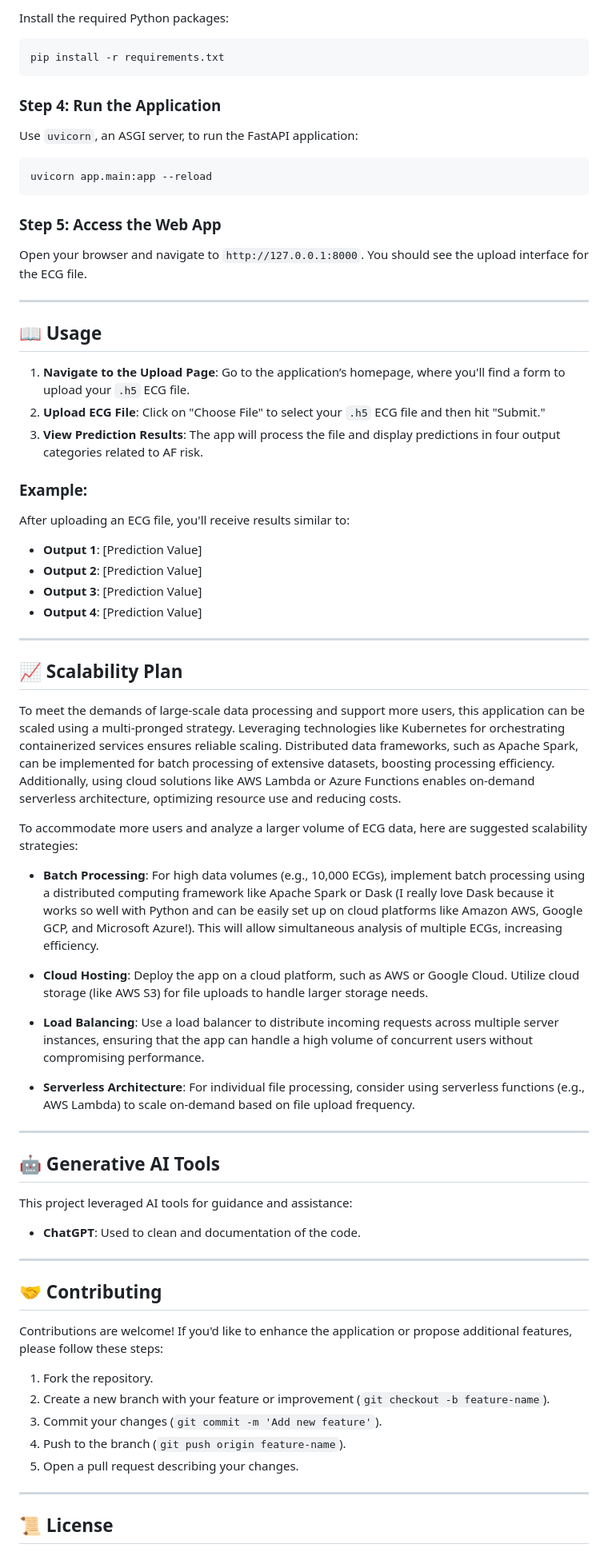
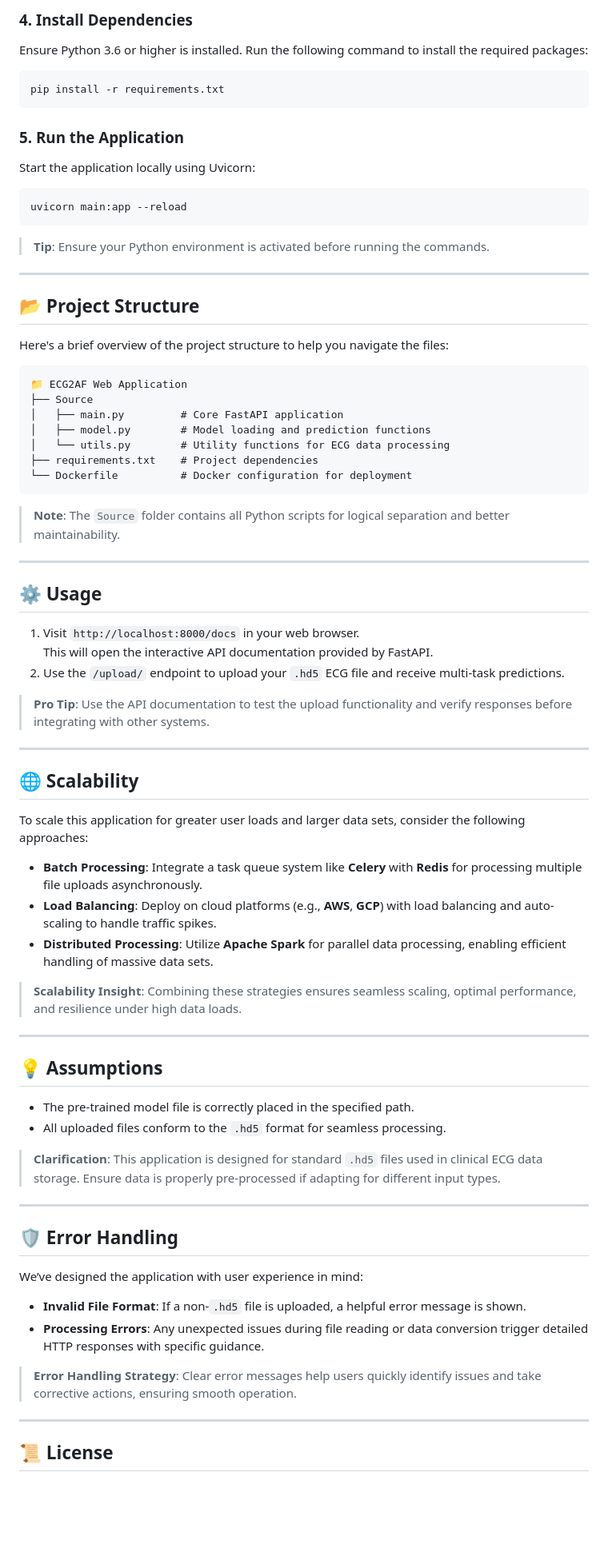
Before and after one commit to MOJTABAFA/ECG2AF_App, a Markdown page: README.md, the part around one of its changes. Shown at 80% size. Rendered like a GitHub page; blank space fills up the shorter version.

````diff
--- a/README.md
+++ b/README.md
@@ -76,72 +66,71 @@ ecg2af_env\Scripts\activate     # For Windows
 
-Install the required Python packages:
-
+### 4. Install Dependencies
+Ensure Python 3.6 or higher is installed. Run the following command to install the required packages:
 ```bash
 pip install -r requirements.txt
 ```
 
-### Step 4: Run the Application
-
-Use `uvicorn`, an ASGI server, to run the FastAPI application:
-
+### 5. Run the Application
+Start the application locally using Uvicorn:
 ```bash
-uvicorn app.main:app --reload
+uvicorn main:app --reload
 ```
 
-### Step 5: Access the Web App
-
-Open your browser and navigate to `http://127.0.0.1:8000`. You should see the upload interface for the ECG file.
+> **Tip**: Ensure your Python environment is activated before running the commands.
 
 ---
 
-## 📖 Usage
+## 📂 Project Structure
+Here's a brief overview of the project structure to help you navigate the files:
+```plaintext
+📁 ECG2AF Web Application
+├── Source
+│   ├── main.py         # Core FastAPI application
+│   ├── model.py        # Model loading and prediction functions
+│   └── utils.py        # Utility functions for ECG data processing
+├── requirements.txt    # Project dependencies
+└── Dockerfile          # Docker configuration for deployment
+```
 
-1. **Navigate to the Upload Page**: Go to the application’s homepage, where you'll find a form to upload your `.h5` ECG file.
-2. **Upload ECG File**: Click on "Choose File" to select your `.h5` ECG file and then hit "Submit."
-3. **View Prediction Results**: The app will process the file and display predictions in four output categories related to AF risk.
-
-### Example:
-After uploading an ECG file, you'll receive results similar to:
-
-- **Output 1**: [Prediction Value]
-- **Output 2**: [Prediction Value]
-- **Output 3**: [Prediction Value]
-- **Output 4**: [Prediction Value]
+> **Note**: The `Source` folder contains all Python scripts for logical separation and better maintainability.
 
 ---
 
-## 📈 Scalability Plan
-To meet the demands of large-scale data processing and support more users, this application can be scaled using a multi-pronged strategy. Leveraging technologies like Kubernetes for orchestrating containerized services ensures reliable scaling. Distributed data frameworks, such as Apache Spark, can be implemented for batch processing of extensive datasets, boosting processing efficiency. Additionally, using cloud solutions like AWS Lambda or Azure Functions enables on-demand serverless architecture, optimizing resource use and reducing costs.
+## ⚙️ Usage
 
-To accommodate more users and analyze a larger volume of ECG data, here are suggested scalability strategies:
+1. Visit `http://localhost:8000/docs` in your web browser.
+   This will open the interactive API documentation provided by FastAPI.
+2. Use the `/upload/` endpoint to upload your `.hd5` ECG file and receive multi-task predictions.
 
-- **Batch Processing**: For high data volumes (e.g., 10,000 ECGs), implement batch processing using a distributed computing framework like Apache Spark or Dask
-(I really love Dask because it works so well with Python and can be easily set up on cloud platforms like Amazon AWS, Google GCP, and Microsoft Azure!). This will allow simultaneous analysis of multiple ECGs, increasing efficiency.
-
-- **Cloud Hosting**: Deploy the app on a cloud platform, such as AWS or Google Cloud. Utilize cloud storage (like AWS S3) for file uploads to handle larger storage needs.
-- **Load Balancing**: Use a load balancer to distribute incoming requests across multiple server instances, ensuring that the app can handle a high volume of concurrent users without compromising performance.
-- **Serverless Architecture**: For individual file processing, consider using serverless functions (e.g., AWS Lambda) to scale on-demand based on file upload frequency.
+> **Pro Tip**: Use the API documentation to test the upload functionality and verify responses before integrating with other systems.
 
 ---
 
-## 🤖 Generative AI Tools
+## 🌐 Scalability
+To scale this application for greater user loads and larger data sets, consider the following approaches:
 
-This project leveraged AI tools for guidance and assistance:
+- **Batch Processing**: Integrate a task queue system like **Celery** with **Redis** for processing multiple file uploads asynchronously.
+- **Load Balancing**: Deploy on cloud platforms (e.g., **AWS**, **GCP**) with load balancing and auto-scaling to handle traffic spikes.
+- **Distributed Processing**: Utilize **Apache Spark** for parallel data processing, enabling efficient handling of massive data sets.
 
-- **ChatGPT**: Used to clean and documentation of the code.
+> **Scalability Insight**: Combining these strategies ensures seamless scaling, optimal performance, and resilience under high data loads.
 
 ---
 
-## 🤝 Contributing
+## 💡 Assumptions
+- The pre-trained model file is correctly placed in the specified path.
+- All uploaded files conform to the `.hd5` format for seamless processing.
 
-Contributions are welcome! If you'd like to enhance the application or propose additional features, please follow these steps:
+> **Clarification**: This application is designed for standard `.hd5` files used in clinical ECG data storage. Ensure data is properly pre-processed if adapting for different input types.
 
-1. Fork the repository.
-2. Create a new branch with your feature or improvement (`git checkout -b feature-name`).
-3. Commit your changes (`git commit -m 'Add new feature'`).
-4. Push to the branch (`git push origin feature-name`).
-5. Open a pull request describing your changes.
+---
 
+## 🛡️ Error Handling
+We’ve designed the application with user experience in mind:
+- **Invalid File Format**: If a non-`.hd5` file is uploaded, a helpful error message is shown.
+- **Processing Errors**: Any unexpected issues during file reading or data conversion trigger detailed HTTP responses with specific guidance.
+
+> **Error Handling Strategy**: Clear error messages help users quickly identify issues and take corrective actions, ensuring smooth operation.
 
 ---
 
````
Also changed, not shown: other parts of README.md (+53 -54 lines).
